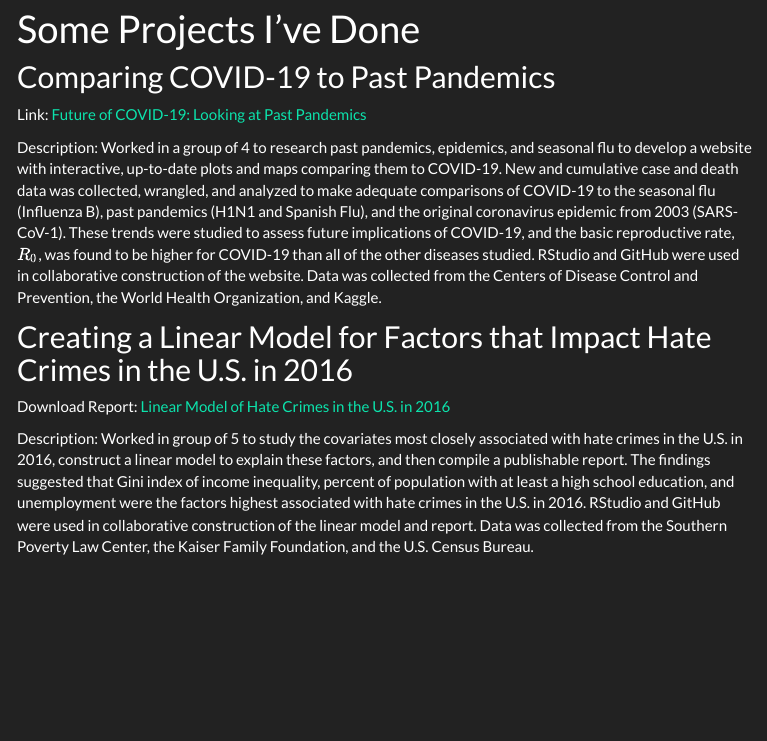
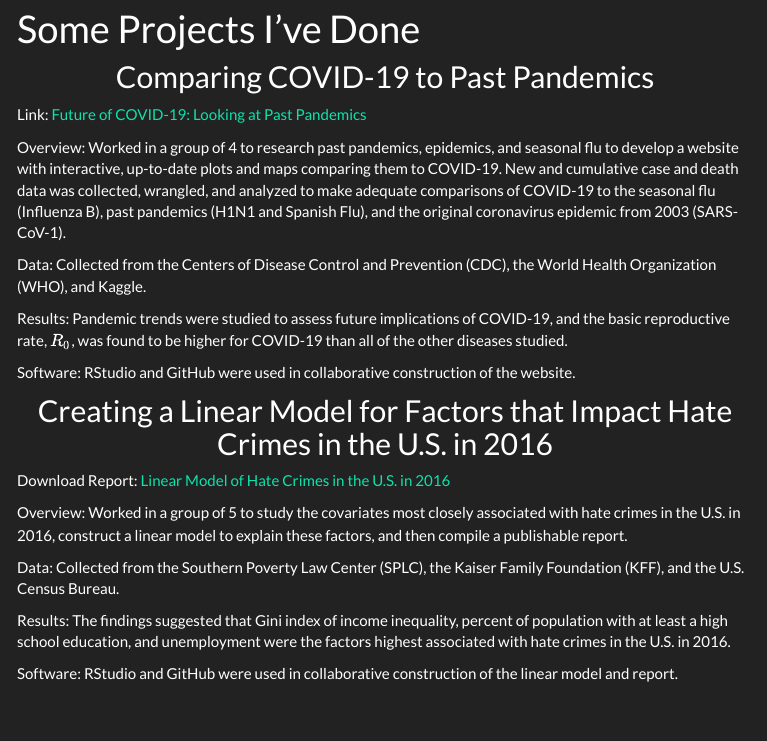
Before and after one commit to david-nemirovsky/david-nemirovsky.github.io, an R Markdown document (projects.Rmd): the page in a window 1100 px wide, from 70 px down. The pictures show the output file projects.html that the author committed with the source, opened offline; library style sheets and scripts come from the installed R packages; menus at the side of the page are left out.

Commit message:
center project headers

```diff
--- a/projects.Rmd
+++ b/projects.Rmd
@@ -10,11 +11,22 @@ output:
 
 Link: [Future of COVID-19: Looking at Past Pandemics](https://p-sha.github.io/covid19_future.github.io)
 
-Description: Worked in a group of 4 to research past pandemics, epidemics, and seasonal flu to develop a website with interactive, up-to-date plots and maps comparing them to COVID-19. New and cumulative case and death data was collected, wrangled, and analyzed to make adequate comparisons of COVID-19 to the seasonal flu (Influenza B), past pandemics (H1N1 and Spanish Flu), and the original coronavirus epidemic from 2003 (SARS-CoV-1). These trends were studied to assess future implications of COVID-19, and the basic reproductive rate, $R_0$, was found to be higher for COVID-19 than all of the other diseases studied. RStudio and GitHub were used in collaborative construction of the website. Data was collected from the Centers of Disease Control and Prevention, the World Health Organization, and Kaggle.
+Overview: Worked in a group of 4 to research past pandemics, epidemics, and seasonal flu to develop a website with interactive, up-to-date plots and maps comparing them to COVID-19. New and cumulative case and death data was collected, wrangled, and analyzed to make adequate comparisons of COVID-19 to the seasonal flu (Influenza B), past pandemics (H1N1 and Spanish Flu), and the original coronavirus epidemic from 2003 (SARS-CoV-1).
 
+Data: Collected from the Centers of Disease Control and Prevention (CDC), the World Health Organization (WHO), and Kaggle.
+
+Results: Pandemic trends were studied to assess future implications of COVID-19, and the basic reproductive rate, $R_0$, was found to be higher for COVID-19 than all of the other diseases studied.
+
+Software: RStudio and GitHub were used in collaborative construction of the website.
 
 ## Creating a Linear Model for Factors that Impact Hate Crimes in the U.S. in 2016
 
 Download Report: [Linear Model of Hate Crimes in the U.S. in 2016](biostats_proj.pdf)
 
-Description: Worked in group of 5 to study the covariates most closely associated with hate crimes in the U.S. in 2016, construct a linear model to explain these factors, and then compile a publishable report. The findings suggested that Gini index of income inequality, percent of population with at least a high school education, and unemployment were the factors highest associated with hate crimes in the U.S. in 2016. RStudio and GitHub were used in collaborative construction of the linear model and report. Data was collected from the Southern Poverty Law Center, the Kaiser Family Foundation, and the U.S. Census Bureau.
+Overview: Worked in a group of 5 to study the covariates most closely associated with hate crimes in the U.S. in 2016, construct a linear model to explain these factors, and then compile a publishable report.
+
+Data: Collected from the Southern Poverty Law Center (SPLC), the Kaiser Family Foundation (KFF), and the U.S. Census Bureau.
+
+Results: The findings suggested that Gini index of income inequality, percent of population with at least a high school education, and unemployment were the factors highest associated with hate crimes in the U.S. in 2016.
+
+Software: RStudio and GitHub were used in collaborative construction of the linear model and report.
--- /dev/null
+++ b/styles.css
@@ -0,0 +1,7 @@
+.masthead p{
+    text-align: center;
+}
+
+h2 {
+  text-align: center;
+}
```
Also changed, not shown: resume.Rmd (+1 -1 lines), projects.html, resume.html, projects.Rmd (1 more changed lines), 1 other file.
